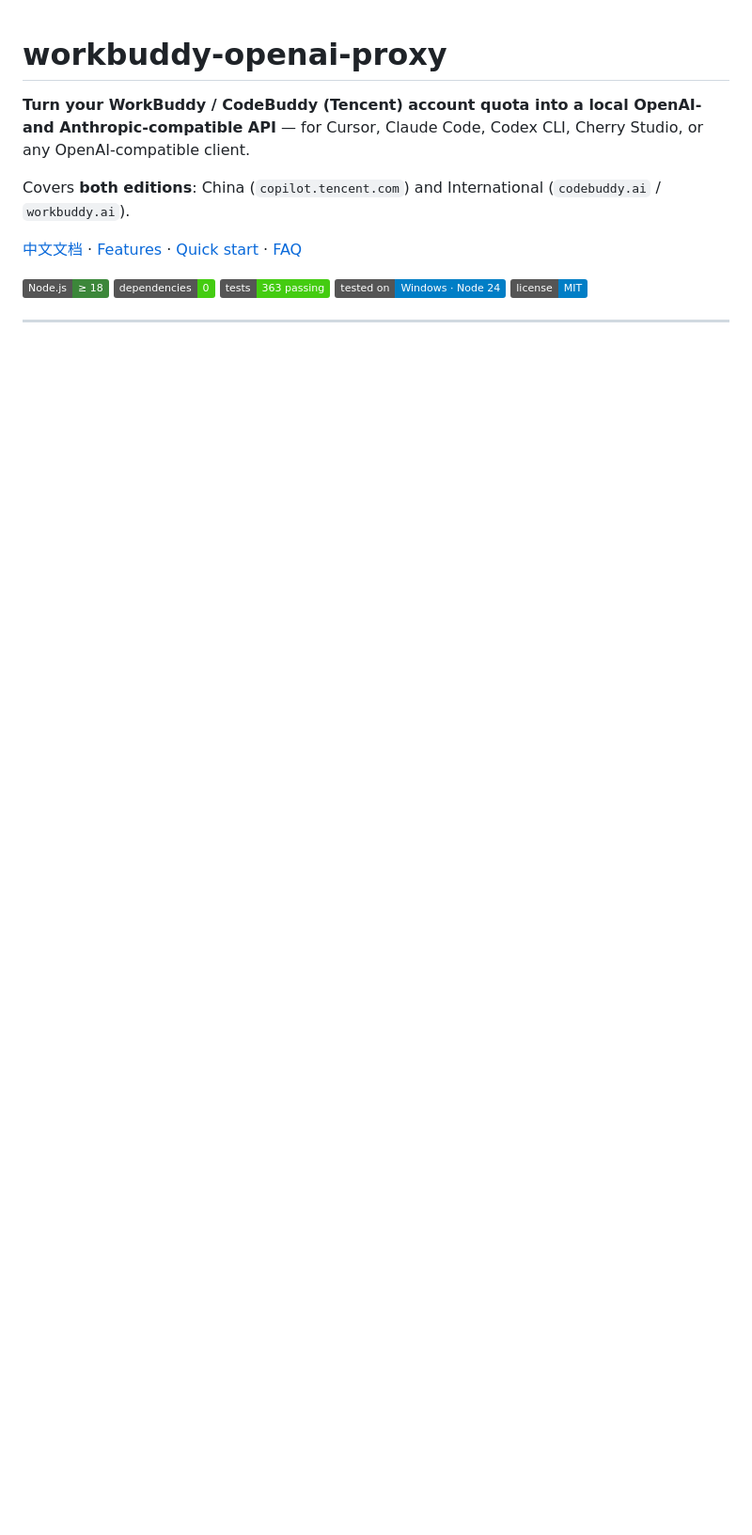
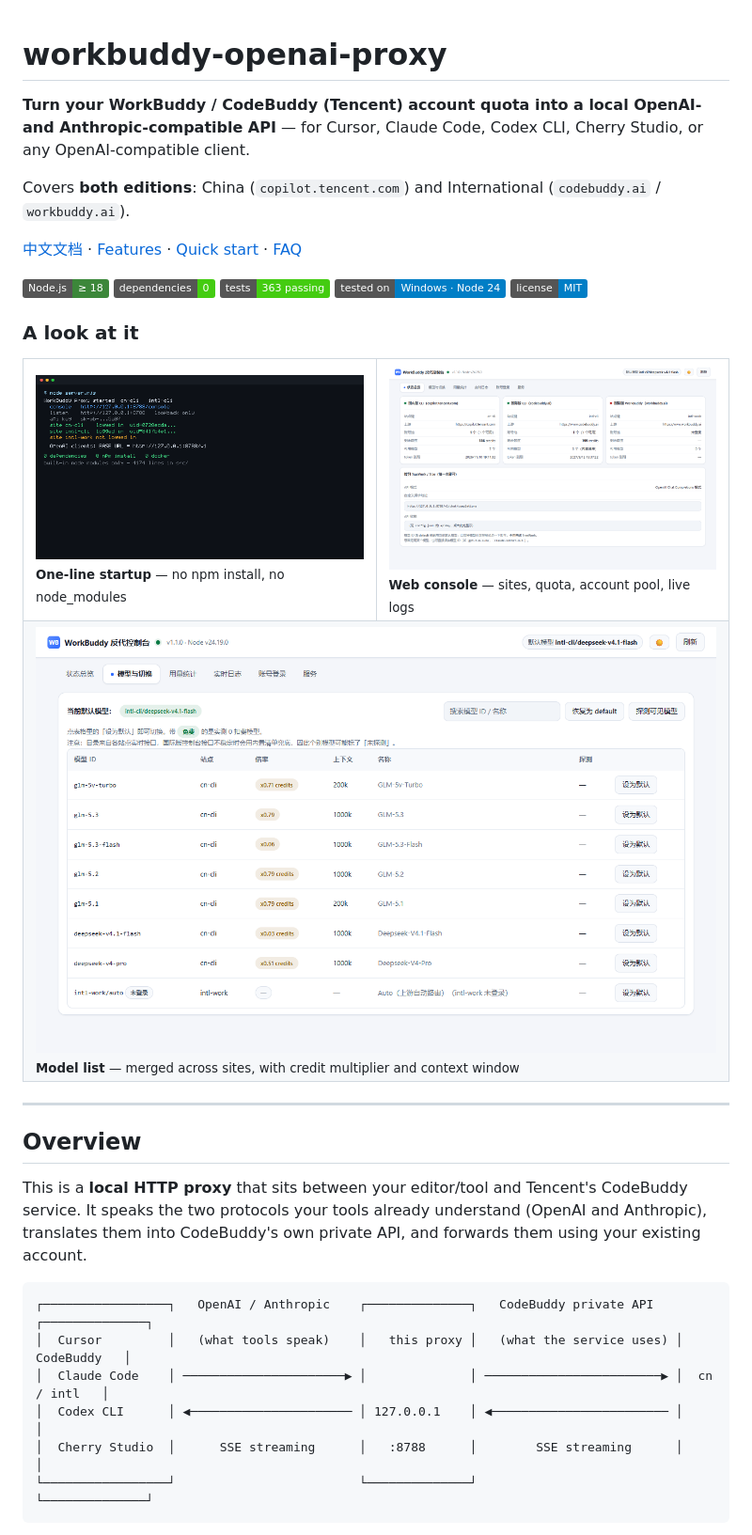
Before and after one commit to yuan240324/workbuddy-openai-proxy, a Markdown page: README.en.md, the part around one of its changes. Shown at 94% size. Drawn GitHub-style; pictures changed too: docs/screenshot-console.png (added), docs/screenshot-models.png (added), docs/screenshot-terminal.png (added); badges without logos; blank space fills up the shorter version.

````diff
--- a/README.en.md
+++ b/README.en.md
@@ -15,4 +15,38 @@ Covers **both editions**: China (`copilot.tencent.com`) and International
 ![Platform](https://img.shields.io/badge/tested%20on-Windows%20%C2%B7%20Node%2024-blue)
 ![License](https://img.shields.io/badge/license-MIT-blue)
 
-<!-- Demo GIF goes here: docs/demo.gif (< 2MB) -->
+<!-- Demo GIF pending: drop it at docs/demo.gif and replace the stills below -->
+
+### A look at it
+
+<table>
+<tr>
+<td width="50%"><img src="docs/screenshot-terminal.png" alt="one-line startup"><br>
+<sub><b>One-line startup</b> — no npm install, no node_modules</sub></td>
+<td width="50%"><img src="docs/screenshot-console.png" alt="web console"><br>
+<sub><b>Web console</b> — sites, quota, account pool, live logs</sub></td>
+</tr>
+<tr>
+<td colspan="2"><img src="docs/screenshot-models.png" alt="models and credit multipliers"><br>
+<sub><b>Model list</b> — merged across sites, with credit multiplier and context window</sub></td>
+</tr>
+</table>
+
+---
+
+## Overview
+
+This is a **local HTTP proxy** that sits between your editor/tool and Tencent's CodeBuddy
+service. It speaks the two protocols your tools already understand (OpenAI and Anthropic),
+translates them into CodeBuddy's own private API, and forwards them using your existing
+account.
+
+```
+┌─────────────────┐   OpenAI / Anthropic    ┌──────────────┐   CodeBuddy private API   ┌──────────────┐
+│  Cursor         │   (what tools speak)    │   this proxy │   (what the service uses) │  CodeBuddy   │
+│  Claude Code    │ ──────────────────────▶ │              │ ────────────────────────▶ │  cn / intl   │
+│  Codex CLI      │ ◀────────────────────── │ 127.0.0.1    │ ◀──────────────────────── │              │
+│  Cherry Studio  │      SSE streaming      │   :8788      │        SSE streaming      │              │
+└─────────────────┘                         └──────────────┘                           └──────────────┘
+```
+
````
Also changed, not shown: other parts of README.en.md (+53 -0 lines), README.md (+16 -1 lines), docs/social-preview.png (added), 2 other files.
